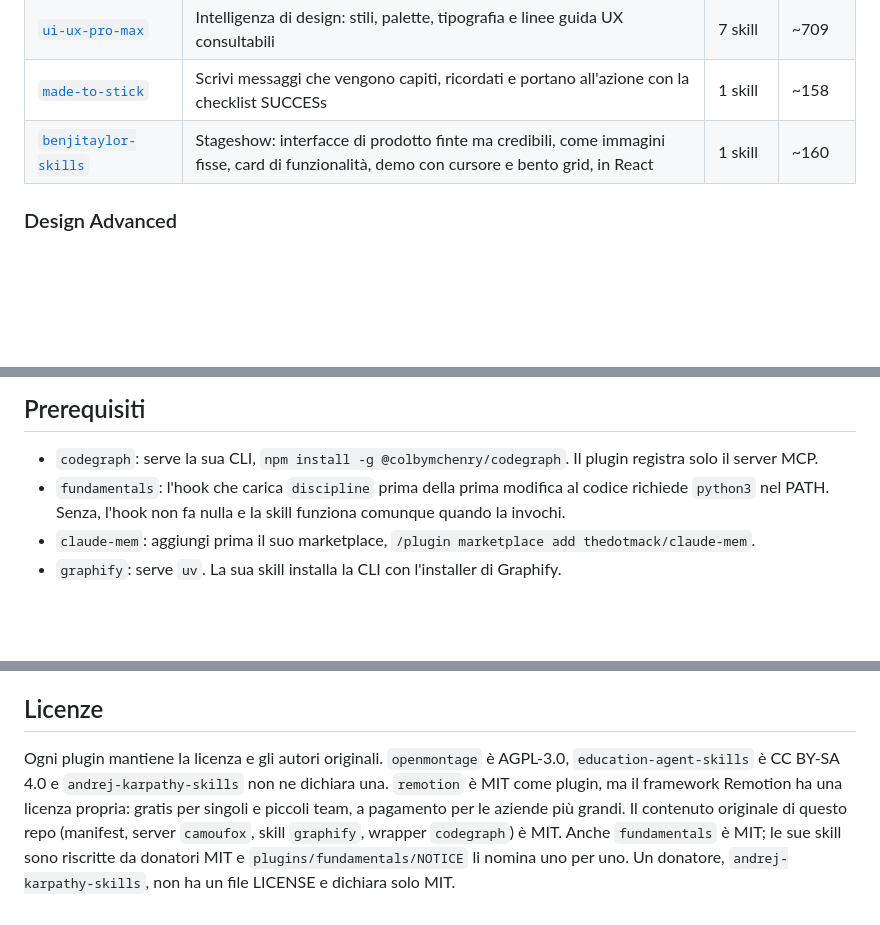
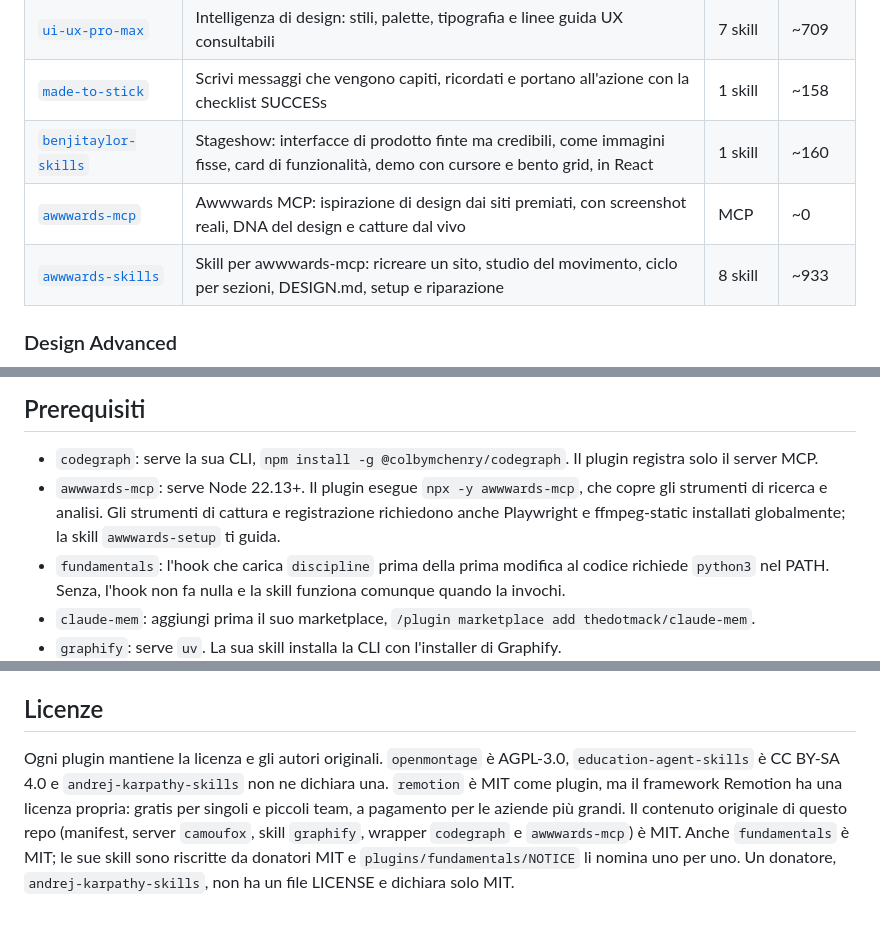
Before and after one commit to giofornari/skills, a Markdown page: README.it.md, 3 parts joined by grey strips. Drawn GitHub-style; blank space fills up the shorter version.

```diff
--- a/README.it.md
+++ b/README.it.md
@@ -129,6 +129,8 @@ Nel pack c'è anche `claude-mem`. Viene dal suo marketplace (`thedotmack`), elen
 | [`ui-ux-pro-max`](https://github.com/nextlevelbuilder/ui-ux-pro-max-skill) | Intelligenza di design: stili, palette, tipografia e linee guida UX consultabili | 7 skill | ~709 |
 | [`made-to-stick`](https://github.com/wondelai/skills/tree/HEAD/made-to-stick) | Scrivi messaggi che vengono capiti, ricordati e portano all'azione con la checklist SUCCESs | 1 skill | ~158 |
 | [`benjitaylor-skills`](https://github.com/benjitaylor/skills) | Stageshow: interfacce di prodotto finte ma credibili, come immagini fisse, card di funzionalità, demo con cursore e bento grid, in React | 1 skill | ~160 |
+| [`awwwards-mcp`](./plugins/awwwards-mcp) | Awwwards MCP: ispirazione di design dai siti premiati, con screenshot reali, DNA del design e catture dal vivo | MCP | ~0 |
+| [`awwwards-skills`](https://github.com/INSANE0777/awwwards-skills) | Skill per awwwards-mcp: ricreare un sito, studio del movimento, ciclo per sezioni, DESIGN.md, setup e riparazione | 8 skill | ~933 |
 
 ### Design Advanced
 
@@ -205,6 +207,7 @@ Nel pack c'è anche `claude-mem`. Viene dal suo marketplace (`thedotmack`), elen
 ## Prerequisiti
 
 - `codegraph`: serve la sua CLI, `npm install -g @colbymchenry/codegraph`. Il plugin registra solo il server MCP.
+- `awwwards-mcp`: serve Node 22.13+. Il plugin esegue `npx -y awwwards-mcp`, che copre gli strumenti di ricerca e analisi. Gli strumenti di cattura e registrazione richiedono anche Playwright e ffmpeg-static installati globalmente; la skill `awwwards-setup` ti guida.
 - `fundamentals`: l'hook che carica `discipline` prima della prima modifica al codice richiede `python3` nel PATH. Senza, l'hook non fa nulla e la skill funziona comunque quando la invochi.
 - `claude-mem`: aggiungi prima il suo marketplace, `/plugin marketplace add thedotmack/claude-mem`.
 - `graphify`: serve `uv`. La sua skill installa la CLI con l'installer di Graphify.
@@ -237,4 +240,4 @@ Nessuna sorgente è bloccata e nessun manifest imposta una `version`, quindi ogn
 
 ## Licenze
 
-Ogni plugin mantiene la licenza e gli autori originali. `openmontage` è AGPL-3.0, `education-agent-skills` è CC BY-SA 4.0 e `andrej-karpathy-skills` non ne dichiara una. `remotion` è MIT come plugin, ma il framework Remotion ha una licenza propria: gratis per singoli e piccoli team, a pagamento per le aziende più grandi. Il contenuto originale di questo repo (manifest, server `camoufox`, skill `graphify`, wrapper `codegraph`) è MIT. Anche `fundamentals` è MIT; le sue skill sono riscritte da donatori MIT e `plugins/fundamentals/NOTICE` li nomina uno per uno. Un donatore, `andrej-karpathy-skills`, non ha un file LICENSE e dichiara solo MIT.
+Ogni plugin mantiene la licenza e gli autori originali. `openmontage` è AGPL-3.0, `education-agent-skills` è CC BY-SA 4.0 e `andrej-karpathy-skills` non ne dichiara una. `remotion` è MIT come plugin, ma il framework Remotion ha una licenza propria: gratis per singoli e piccoli team, a pagamento per le aziende più grandi. Il contenuto originale di questo repo (manifest, server `camoufox`, skill `graphify`, wrapper `codegraph` e `awwwards-mcp`) è MIT. Anche `fundamentals` è MIT; le sue skill sono riscritte da donatori MIT e `plugins/fundamentals/NOTICE` li nomina uno per uno. Un donatore, `andrej-karpathy-skills`, non ha un file LICENSE e dichiara solo MIT.
```
Also changed, not shown: other parts of README.it.md (+3 -3 lines), docs/cat-3-design.png, docs/it/cat-3-design.png, docs/map.it.png, docs/map.png, 3 other files.
